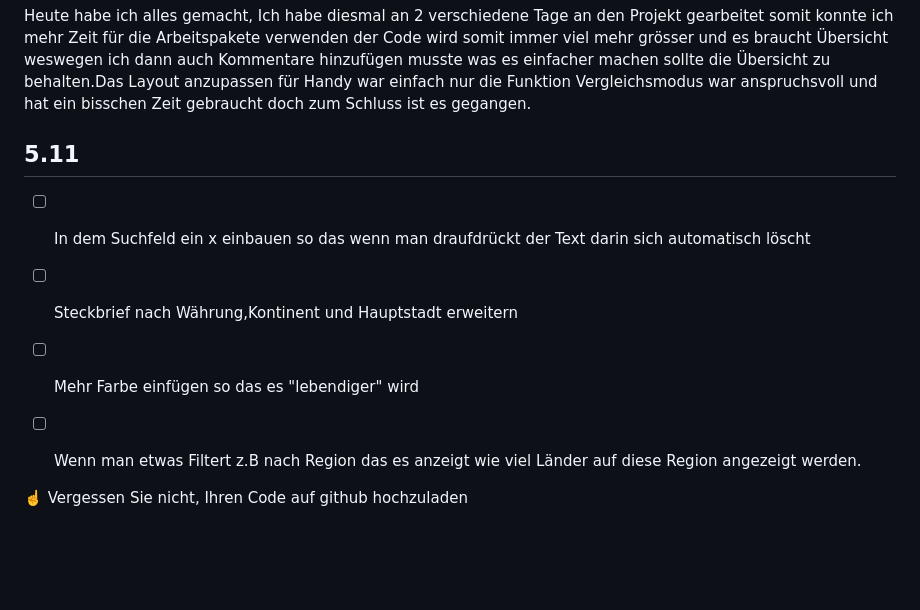
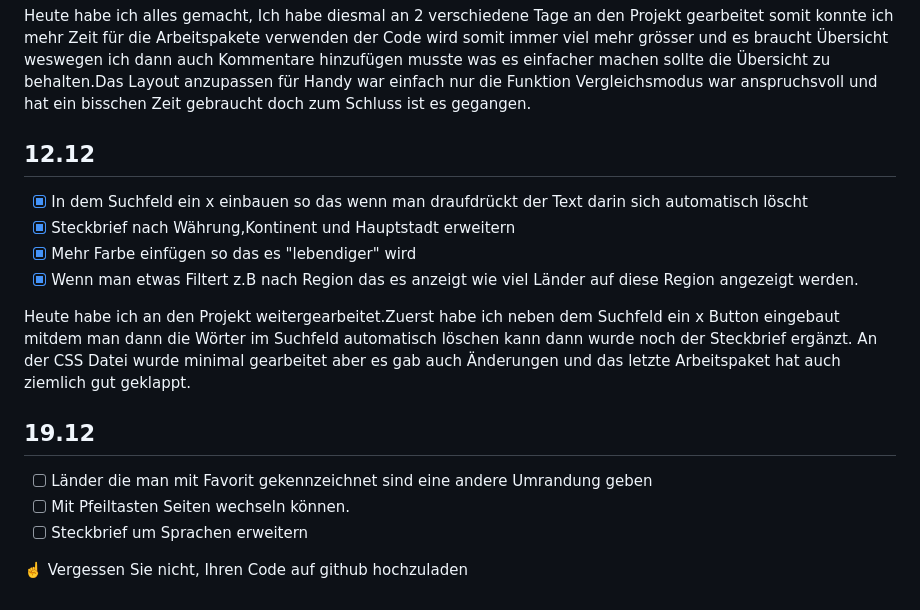
Before and after one commit to Berdila17/Lernperiode-7, a Markdown page: readme.md, the part around the change. Drawn GitHub-style; blank space fills up the shorter version.

```diff
--- a/readme.md
+++ b/readme.md
@@ -76,12 +76,19 @@ Heute habe ich alle Arbeitspakete erledigt das erste Arbeitspaket war eigentlich
 Heute habe ich alles gemacht, Ich habe diesmal an 2 verschiedene Tage an den Projekt gearbeitet somit konnte ich mehr Zeit für die Arbeitspakete verwenden der Code wird somit immer viel mehr grösser und es braucht Übersicht weswegen ich dann auch Kommentare hinzufügen musste was es einfacher machen sollte die Übersicht zu behalten.Das Layout anzupassen für Handy war einfach nur die Funktion Vergleichsmodus war anspruchsvoll und hat ein bisschen Zeit gebraucht doch zum Schluss ist es gegangen.
 
 
-## 5.11
+## 12.12
 
-- [ ] In dem Suchfeld ein x einbauen so das wenn man draufdrückt der Text darin sich automatisch löscht
-- [ ] Steckbrief nach Währung,Kontinent und Hauptstadt erweitern
-- [ ] Mehr Farbe einfügen so das es "lebendiger" wird
-- [ ] Wenn man etwas Filtert z.B nach Region das es anzeigt wie viel Länder auf diese Region angezeigt werden.
+- [x] In dem Suchfeld ein x einbauen so das wenn man draufdrückt der Text darin sich automatisch löscht
+- [x] Steckbrief nach Währung,Kontinent und Hauptstadt erweitern
+- [x] Mehr Farbe einfügen so das es "lebendiger" wird
+- [x] Wenn man etwas Filtert z.B nach Region das es anzeigt wie viel Länder auf diese Region angezeigt werden.
+
+Heute habe ich an den Projekt weitergearbeitet.Zuerst habe ich neben dem Suchfeld ein x Button eingebaut mitdem man dann die Wörter im Suchfeld automatisch löschen kann dann wurde noch der Steckbrief ergänzt. An der CSS Datei wurde minimal gearbeitet aber es gab auch Änderungen und das letzte Arbeitspaket hat auch ziemlich gut geklappt.
 
 
+## 19.12
+- [ ] Länder die man mit Favorit gekennzeichnet sind eine andere Umrandung geben
+- [ ] Mit Pfeiltasten Seiten wechseln können.
+- [ ] Steckbrief um Sprachen erweitern
+
 ☝️ Vergessen Sie nicht, Ihren Code auf github hochzuladen
```
